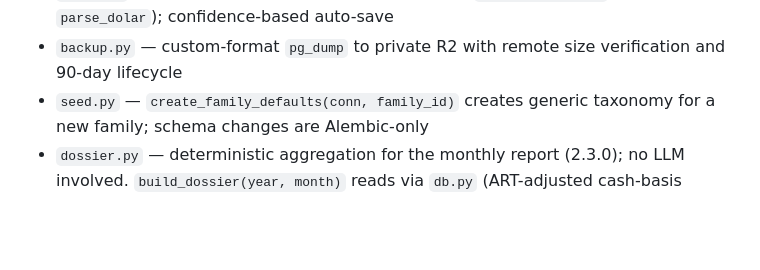
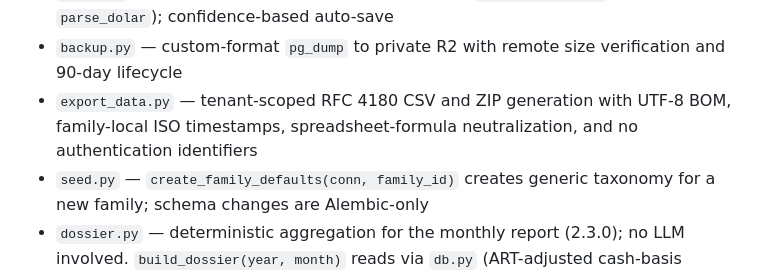
Before and after one commit to juanfino/LightWeightExpenseTracker, a Markdown page: PROJECT.md, the part around the change. GitHub-like rendering; blank space fills up the shorter version.

```diff
--- a/PROJECT.md
+++ b/PROJECT.md
@@ -134,6 +134,7 @@ All screens share the amber/orange design system (Plus Jakarta Sans, borderless
 - `audio.py` — Whisper transcription + Claude extraction; returns `[{concept, amount, confidence}]`
 - `dolar.py` — natural-language USD buy/sell parsing (`looks_like_dolar` gate + `parse_dolar`); confidence-based auto-save
 - `backup.py` — custom-format `pg_dump` to private R2 with remote size verification and 90-day lifecycle
+- `export_data.py` — tenant-scoped RFC 4180 CSV and ZIP generation with UTF-8 BOM, family-local ISO timestamps, spreadsheet-formula neutralization, and no authentication identifiers
 - `seed.py` — `create_family_defaults(conn, family_id)` creates generic taxonomy for a new family; schema changes are Alembic-only
 - `dossier.py` — deterministic aggregation for the monthly report (2.3.0); no LLM involved. `build_dossier(year, month)` reads via `db.py` (ART-adjusted cash-basis queries) plus `inflation.py`, returns the full structured snapshot — totals, contrasts, delta attribution, outliers, fixed-expense status, dollars, registration coverage, taxonomy, recurrence evidence, hard facts
 - `inflation.py` — IPC Nacional fetch/cache/estimate/deflate (2.3.0); `refresh()` hits `apis.datos.gob.ar`, `deflate()` converts a nominal amount between two periods' prices, returning `None` (not a silent nominal fallback) when an index is missing
```
Also changed, not shown: docs/MULTITENANT_PLAN.md (+6 -5 lines), gastos/DOCS.md (+1 -1 lines).
